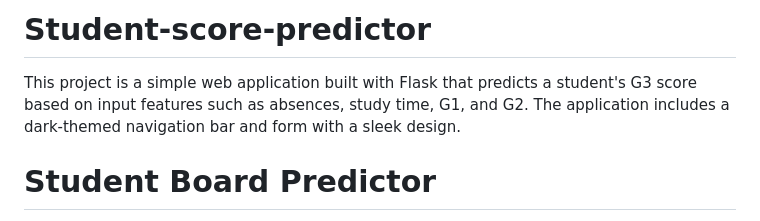
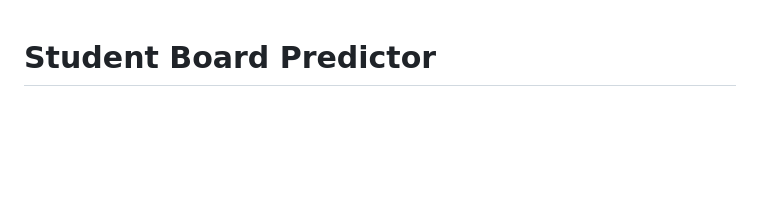
Before and after one commit to naman36382/Student-score-predictor, a Markdown page: README.md, the part around the change. Drawn GitHub-style; blank space fills up the shorter version.

```diff
--- a/README.md
+++ b/README.md
@@ -1,5 +1,3 @@
-# Student-score-predictor
-This project is a simple web application built with Flask that predicts a student's G3 score based on input features such as absences, study time, G1, and G2. The application includes a dark-themed navigation bar and form with a sleek design.
 # Student Board Predictor
 
 This project implements a web application using Flask that predicts a student's final exam score (G3) based on input features such as absences, study time, and grades in the first two exams (G1 and G2). The prediction model is implemented using the Logistic Regression algorithm from scikit-learn, and the web interface is built using Flask, HTML, and CSS.
```
